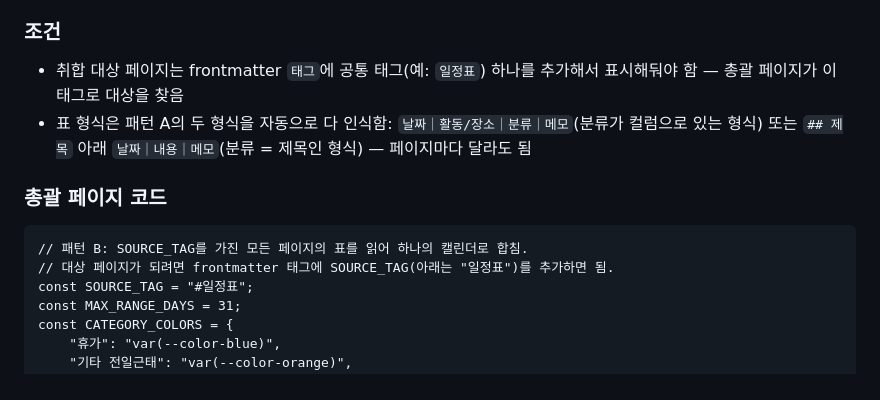
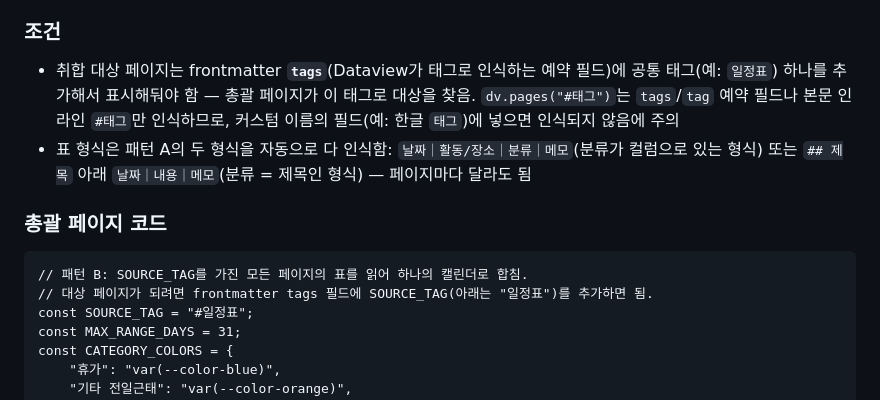
Before and after one commit to heepaper/stock-webapp, a Markdown page: obsidian-vault-kit/guides/dataview-calendar-guide.md, the part around the change. Drawn GitHub-style.

Commit message:
캘린더 가이드: 패턴 B 태그 필드를 tags로 정정
dv.pages("#태그")는 Dataview 예약 필드 tags/tag나 본문 인라인 태그만
인식하고 커스텀 이름 필드는 인식하지 않음 - 기존 설명대로 한글 태그
필드에 넣으면 실제로는 동작하지 않는 문제를 정정.

Co-Authored-By: Claude Sonnet 5 <noreply@anthropic.com>
Claude-Session: https://claude.ai/code/session_018PeWJnPTJ5g67invuj2gKs

````diff
--- a/obsidian-vault-kit/guides/dataview-calendar-guide.md
+++ b/obsidian-vault-kit/guides/dataview-calendar-guide.md
@@ -206,14 +206,14 @@ if (entries.length === 0) {
 패턴 A는 페이지 1개 안에서 표 여러 개를 합치는 방식이었다면, 이건 반대로 **페이지 자체가 여러 개**(예: 팀별/프로젝트별로 페이지를 따로 두고, 각 페이지는 표가 1개일 수도 여러 개일 수도 있음)일 때, 총괄 페이지 하나가 그 페이지들을 순회하며 표를 전부 읽어 캘린더 하나로 합치는 방법입니다. 패턴 A 위에 얹는 애드온이라 기존 페이지 구조·코드는 그대로 두면 됩니다.
 
 ### 조건
-- 취합 대상 페이지는 frontmatter `태그`에 공통 태그(예: `일정표`) 하나를 추가해서 표시해둬야 함 — 총괄 페이지가 이 태그로 대상을 찾음
+- 취합 대상 페이지는 frontmatter **`tags`**(Dataview가 태그로 인식하는 예약 필드)에 공통 태그(예: `일정표`) 하나를 추가해서 표시해둬야 함 — 총괄 페이지가 이 태그로 대상을 찾음. `dv.pages("#태그")`는 `tags`/`tag` 예약 필드나 본문 인라인 `#태그`만 인식하므로, 커스텀 이름의 필드(예: 한글 `태그`)에 넣으면 인식되지 않음에 주의
 - 표 형식은 패턴 A의 두 형식을 자동으로 다 인식함: `날짜｜활동/장소｜분류｜메모`(분류가 컬럼으로 있는 형식) 또는 `## 제목` 아래 `날짜｜내용｜메모`(분류 = 제목인 형식) — 페이지마다 달라도 됨
 
 ### 총괄 페이지 코드
 
 ```dataviewjs
 // 패턴 B: SOURCE_TAG를 가진 모든 페이지의 표를 읽어 하나의 캘린더로 합침.
-// 대상 페이지가 되려면 frontmatter 태그에 SOURCE_TAG(아래는 "일정표")를 추가하면 됨.
+// 대상 페이지가 되려면 frontmatter tags 필드에 SOURCE_TAG(아래는 "일정표")를 추가하면 됨.
 const SOURCE_TAG = "#일정표";
 const MAX_RANGE_DAYS = 31;
 const CATEGORY_COLORS = {
````
